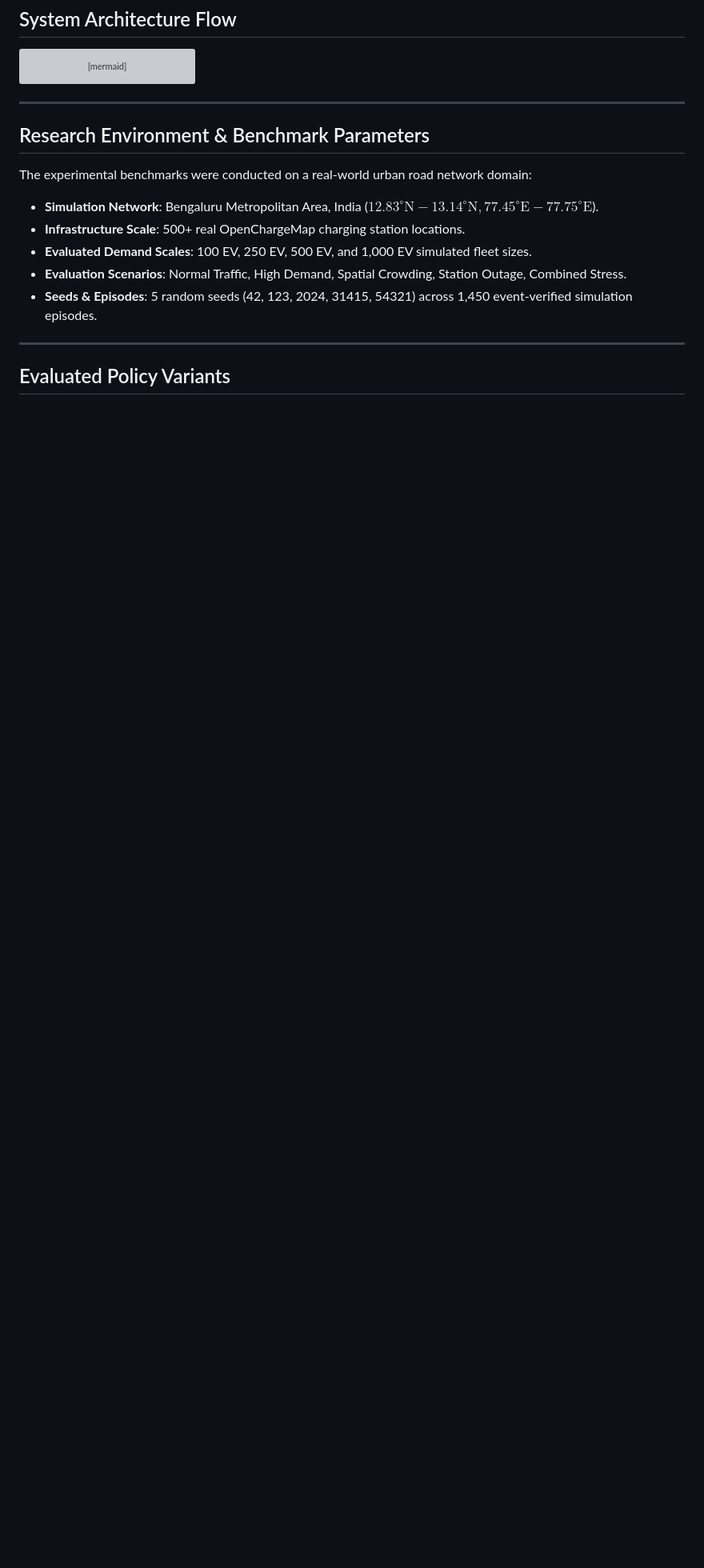
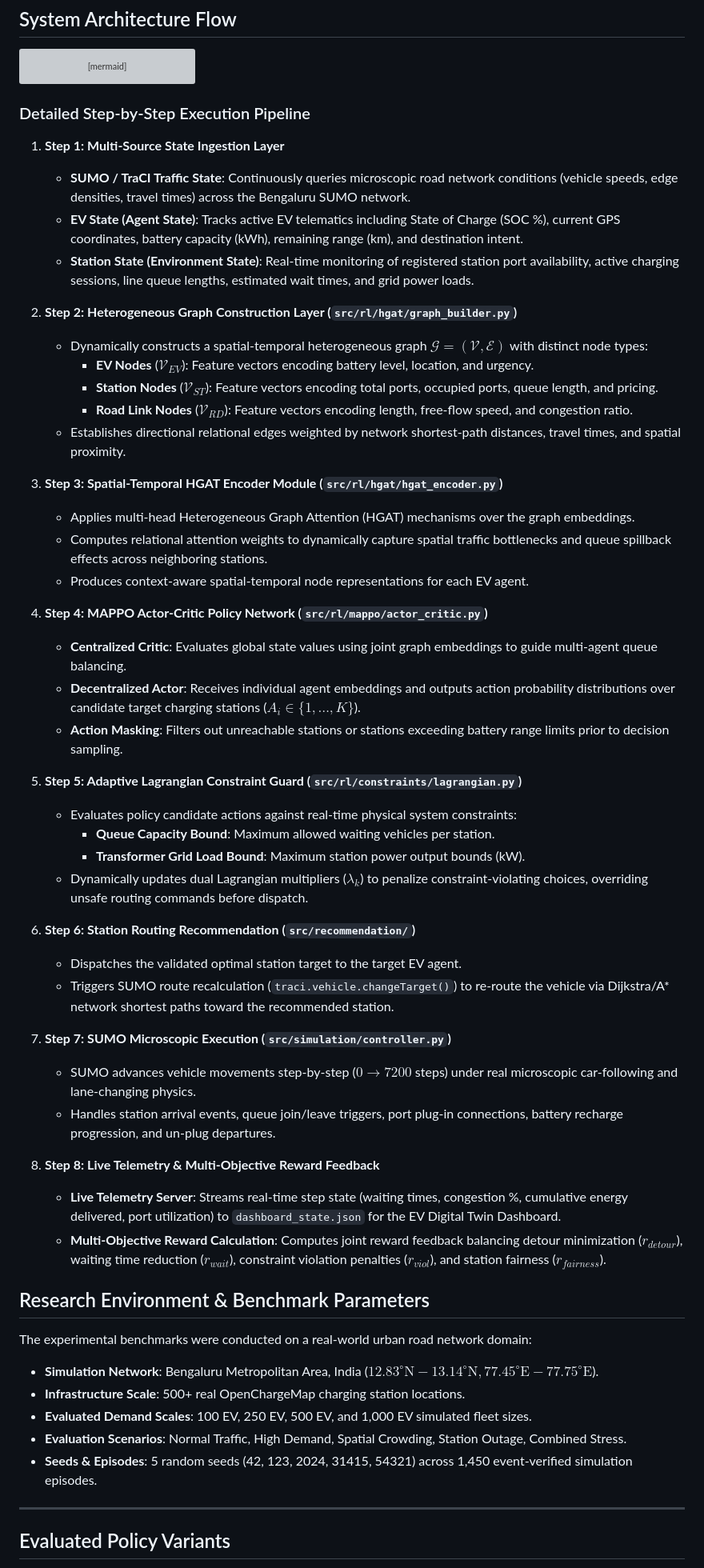
Before and after one commit to Pranav9siva/Smart-EV-Charging-Station-Recommendation-System, a Markdown page: README.md, the part around the change. Shown at 80% size. GitHub-like rendering; blank space fills up the shorter version; grey boxes are pictures that could not be loaded.

Commit message:
docs: update System Architecture in README with step-by-step process details

````diff
--- a/README.md
+++ b/README.md
@@ -80,7 +80,48 @@ flowchart TD
     I --> J[Live Telemetry & Multi-Objective Reward]
 ```
 
----
+### Detailed Step-by-Step Execution Pipeline
+
+1. **Step 1: Multi-Source State Ingestion Layer**
+   - **SUMO / TraCI Traffic State**: Continuously queries microscopic road network conditions (vehicle speeds, edge densities, travel times) across the Bengaluru SUMO network.
+   - **EV State (Agent State)**: Tracks active EV telematics including State of Charge (SOC %), current GPS coordinates, battery capacity (kWh), remaining range (km), and destination intent.
+   - **Station State (Environment State)**: Real-time monitoring of registered station port availability, active charging sessions, line queue lengths, estimated wait times, and grid power loads.
+
+2. **Step 2: Heterogeneous Graph Construction Layer (`src/rl/hgat/graph_builder.py`)**
+   - Dynamically constructs a spatial-temporal heterogeneous graph $\mathcal{G} = (\mathcal{V}, \mathcal{E})$ with distinct node types:
+     - **EV Nodes** ($\mathcal{V}_{EV}$): Feature vectors encoding battery level, location, and urgency.
+     - **Station Nodes** ($\mathcal{V}_{ST}$): Feature vectors encoding total ports, occupied ports, queue length, and pricing.
+     - **Road Link Nodes** ($\mathcal{V}_{RD}$): Feature vectors encoding length, free-flow speed, and congestion ratio.
+   - Establishes directional relational edges weighted by network shortest-path distances, travel times, and spatial proximity.
+
+3. **Step 3: Spatial-Temporal HGAT Encoder Module (`src/rl/hgat/hgat_encoder.py`)**
+   - Applies multi-head Heterogeneous Graph Attention (HGAT) mechanisms over the graph embeddings.
+   - Computes relational attention weights to dynamically capture spatial traffic bottlenecks and queue spillback effects across neighboring stations.
+   - Produces context-aware spatial-temporal node representations for each EV agent.
+
+4. **Step 4: MAPPO Actor-Critic Policy Network (`src/rl/mappo/actor_critic.py`)**
+   - **Centralized Critic**: Evaluates global state values using joint graph embeddings to guide multi-agent queue balancing.
+   - **Decentralized Actor**: Receives individual agent embeddings and outputs action probability distributions over candidate target charging stations ($A_i \in \{1, \dots, K\}$).
+   - **Action Masking**: Filters out unreachable stations or stations exceeding battery range limits prior to decision sampling.
+
+5. **Step 5: Adaptive Lagrangian Constraint Guard (`src/rl/constraints/lagrangian.py`)**
+   - Evaluates policy candidate actions against real-time physical system constraints:
+     - **Queue Capacity Bound**: Maximum allowed waiting vehicles per station.
+     - **Transformer Grid Load Bound**: Maximum station power output bounds (kW).
+   - Dynamically updates dual Lagrangian multipliers ($\lambda_k$) to penalize constraint-violating choices, overriding unsafe routing commands before dispatch.
+
+6. **Step 6: Station Routing Recommendation (`src/recommendation/`)**
+   - Dispatches the validated optimal station target to the target EV agent.
+   - Triggers SUMO route recalculation (`traci.vehicle.changeTarget()`) to re-route the vehicle via Dijkstra/A* network shortest paths toward the recommended station.
+
+7. **Step 7: SUMO Microscopic Execution (`src/simulation/controller.py`)**
+   - SUMO advances vehicle movements step-by-step ($0 \rightarrow 7200$ steps) under real microscopic car-following and lane-changing physics.
+   - Handles station arrival events, queue join/leave triggers, port plug-in connections, battery recharge progression, and un-plug departures.
+
+8. **Step 8: Live Telemetry & Multi-Objective Reward Feedback**
+   - **Live Telemetry Server**: Streams real-time step state (waiting times, congestion %, cumulative energy delivered, port utilization) to `dashboard_state.json` for the EV Digital Twin Dashboard.
+   - **Multi-Objective Reward Calculation**: Computes joint reward feedback balancing detour minimization ($r_{detour}$), waiting time reduction ($r_{wait}$), constraint violation penalties ($r_{viol}$), and station fairness ($r_{fairness}$).
+
 
 ## Research Environment & Benchmark Parameters
 
````
